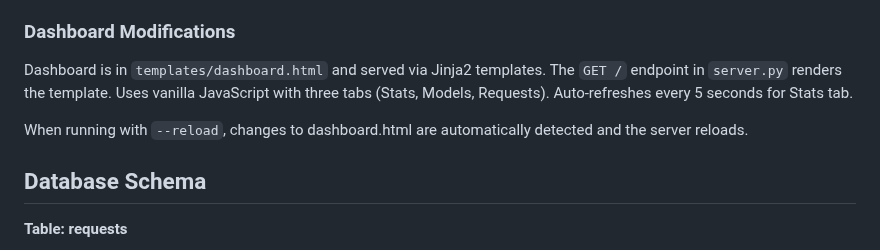
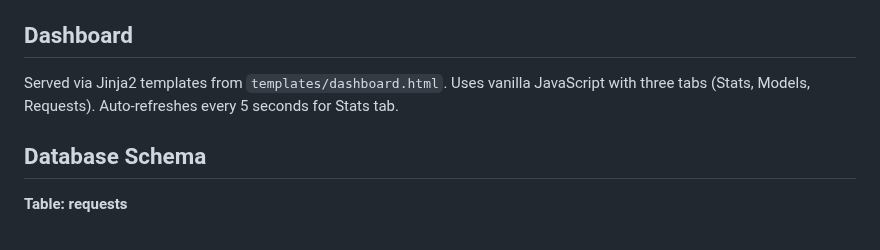
Before and after one commit to pborenstein/apantli, a Markdown page: CLAUDE.md, the part around one of its changes. Drawn GitHub-style.

```diff
--- a/CLAUDE.md
+++ b/CLAUDE.md
@@ -116,11 +43,9 @@ All endpoints are in `apantli/server.py`:
 - `/errors` - DELETE to clear error records
 - `/` - Dashboard HTML (from templates/dashboard.html)
 
-### Dashboard Modifications
+## Dashboard
 
-Dashboard is in `templates/dashboard.html` and served via Jinja2 templates. The `GET /` endpoint in `server.py` renders the template. Uses vanilla JavaScript with three tabs (Stats, Models, Requests). Auto-refreshes every 5 seconds for Stats tab.
-
-When running with `--reload`, changes to dashboard.html are automatically detected and the server reloads.
+Served via Jinja2 templates from `templates/dashboard.html`. Uses vanilla JavaScript with three tabs (Stats, Models, Requests). Auto-refreshes every 5 seconds for Stats tab.
 
 ## Database Schema
 
```
Also changed, not shown: other parts of CLAUDE.md (+2 -131 lines).
